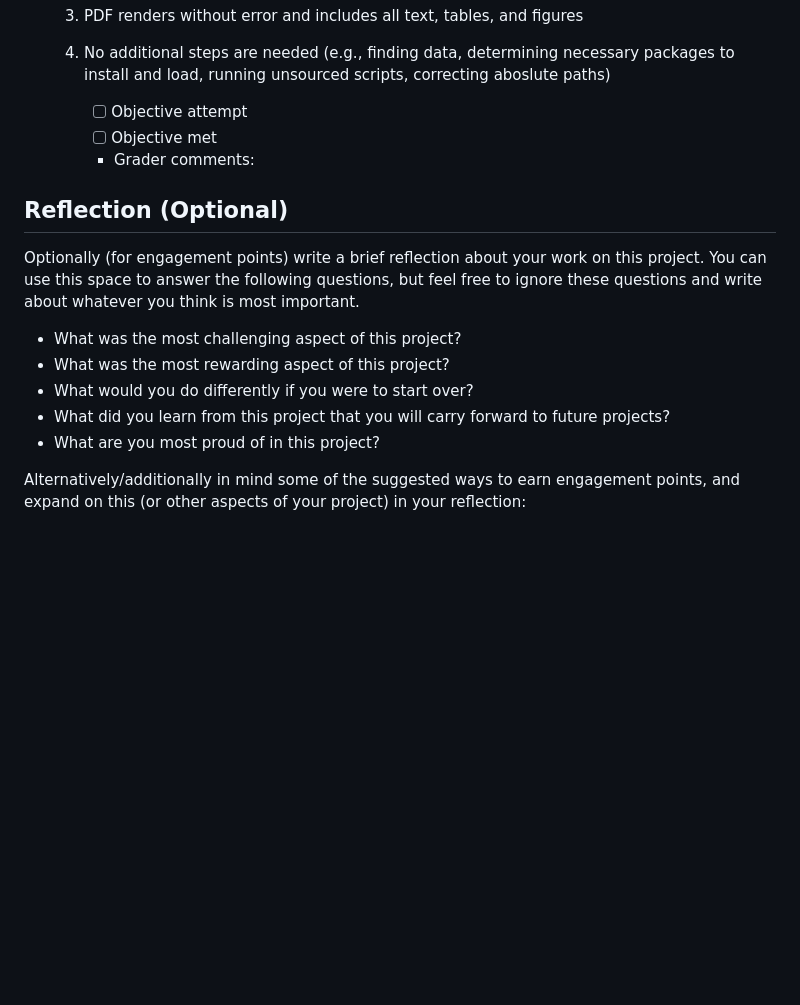
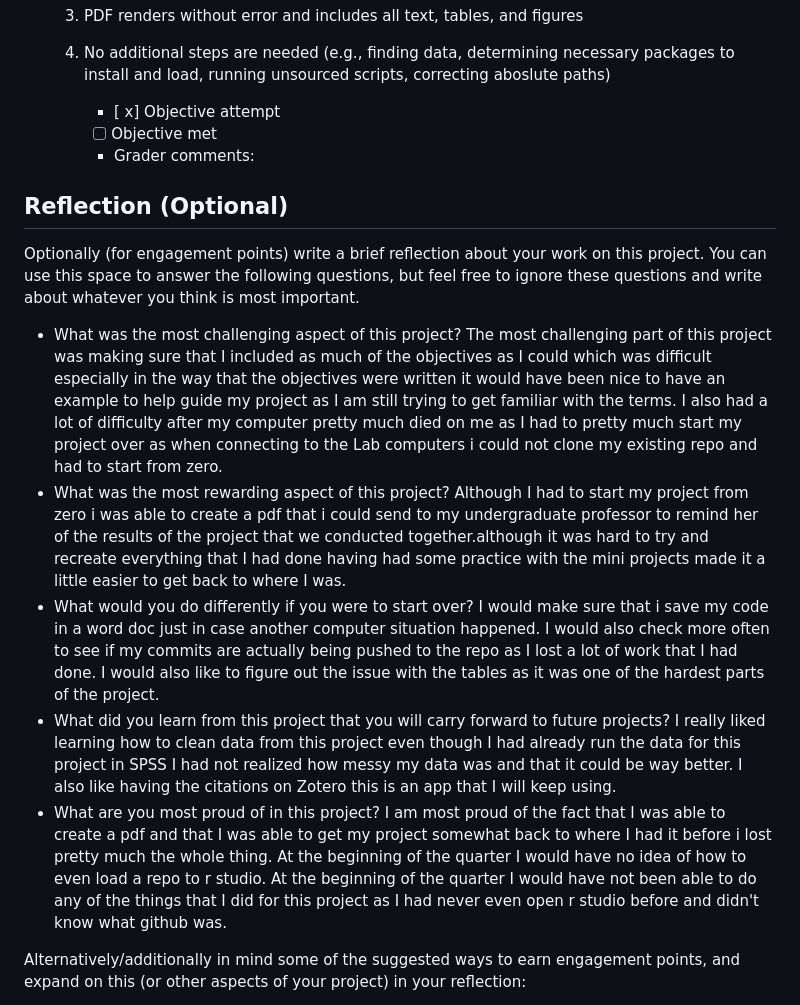
Before and after one commit to kbecerra21/The-Role-of-Race-and-Mental-Illness-Diagnosis-on-Stigmatization-of-Homeless-Individuals-kvbecerra, a Markdown page: research-assessment.md, the part around one of its changes. GitHub-like rendering; blank space fills up the shorter version.

Commit message:
Assessment

```diff
--- a/research-assessment.md
+++ b/research-assessment.md
@@ -408,7 +408,7 @@ Refer to the website for general tips on meeting these objectives and an FAQ.
     3. PDF renders without error and includes all text, tables, and figures
     4. No additional steps are needed (e.g., finding data, determining necessary packages to install and load, running unsourced scripts, correcting aboslute paths)
 
-        -   [ ] Objective attempt
+        -   [ x] Objective attempt
         -   [ ] Objective met
         -   Grader comments:
 
@@ -417,12 +417,12 @@ Refer to the website for general tips on meeting these objectives and an FAQ.
 
 Optionally (for engagement points) write a brief reflection about your work on this project. You can use this space to answer the following questions, but feel free to ignore these questions and write about whatever you think is most important.
 
-- What was the most challenging aspect of this project?
-- What was the most rewarding aspect of this project?
-- What would you do differently if you were to start over?
-- What did you learn from this project that you will carry forward to future projects?
+- What was the most challenging aspect of this project? The most challenging part of this project was making sure that I included as much of the objectives as I could which was difficult especially in the way that the objectives were written it would have been nice to have an example to help guide my project as I am still trying to get familiar with the terms. I also had a lot of difficulty after my computer pretty much died on me as I had to pretty much start my project over as when connecting to the Lab computers i could not clone my existing repo and had to start from zero.
+- What was the most rewarding aspect of this project? Although I had to start my project from zero i was able to create a pdf that i could send to my undergraduate professor to remind her of the results of the project that we conducted together.although it was hard to try and recreate everything that I had done having had some practice with the mini projects made it a little easier to get back to where I was.
+- What would you do differently if you were to start over? I would make sure that i save my code in a word doc just in case another computer situation happened. I would also check more often to see if my commits are actually being pushed to the repo as I lost a lot of work that I had done. I would also like to figure out the issue with the tables as it was one of the hardest parts of the project.
+- What did you learn from this project that you will carry forward to future projects? I really liked learning how to clean data from this project even though I had already run the data for this project in SPSS I had not realized how messy my data was and that it could be way better. I also like having the citations on Zotero this is an app that I will keep using.
 - What are you most proud of in this project?
-
+I am most proud of the fact that I was able to create a pdf and that I was able to get my project somewhat back to where I had it before i lost pretty much the whole thing. At the beginning of the quarter I would have no idea of how to even load a repo to r studio. At the beginning of the quarter I would have not been able to do any of the things that I did for this project as I had never even open r studio before and didn't know what github was.
 
 Alternatively/additionally in mind some of the suggested ways to earn engagement points, and expand on this (or other aspects of your project) in your reflection:
 
```
Also changed, not shown: other parts of research-assessment.md (+11 -11 lines).
